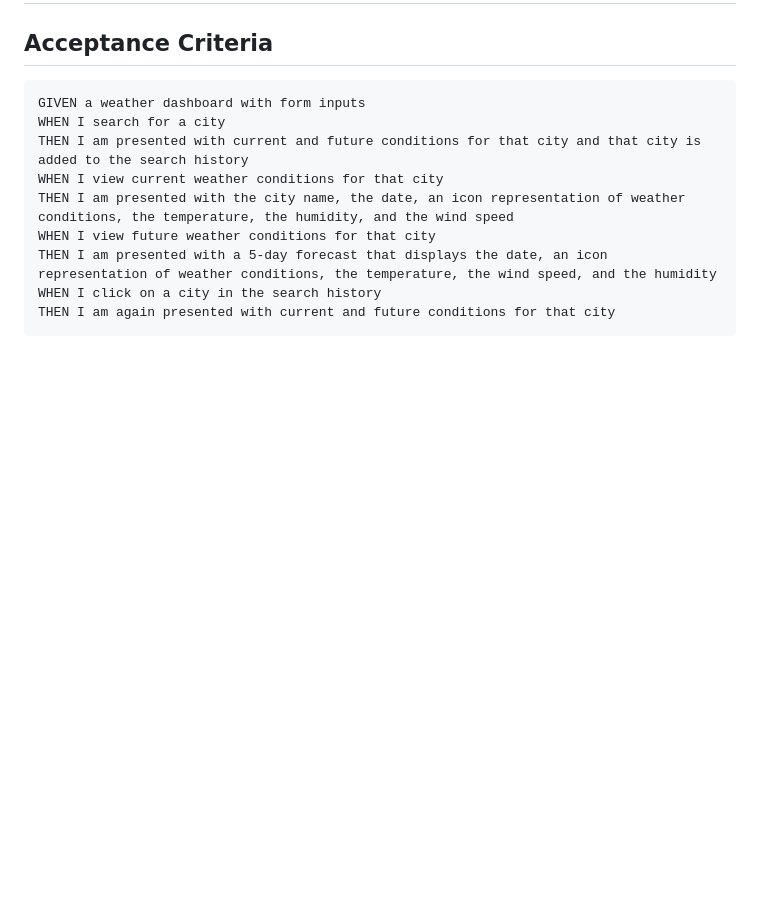
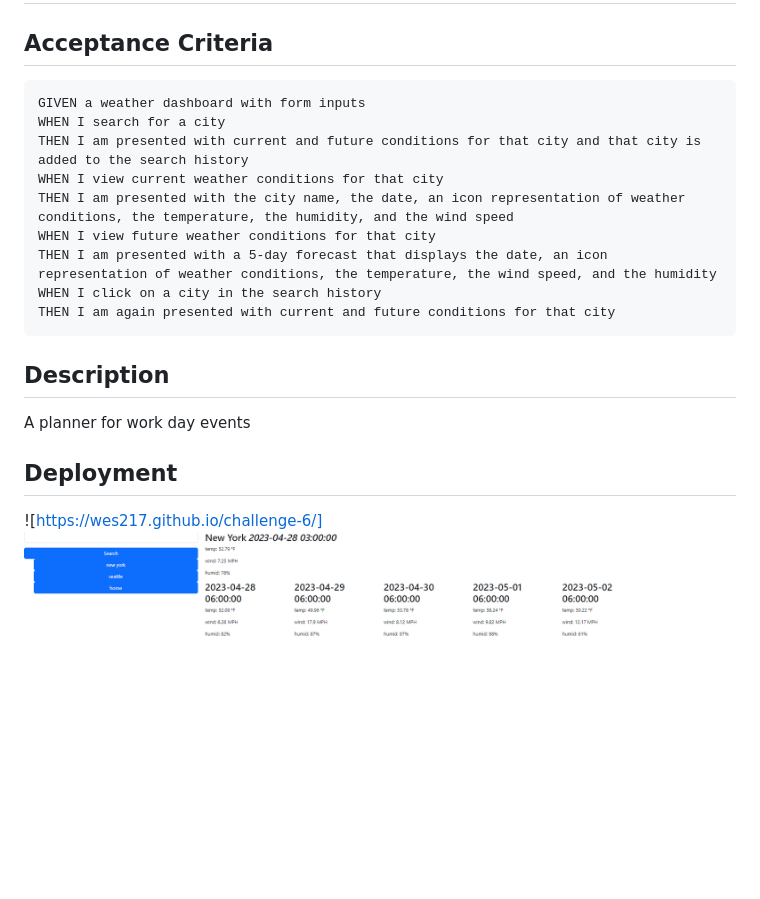
Before and after one commit to Wes217/challenge-6, a Markdown page: README.md, the part around the change. Rendered like a GitHub page; pictures changed too: assets/images/weather.png (added); blank space fills up the shorter version.

````diff
--- a/README.md
+++ b/README.md
@@ -13,3 +13,10 @@ THEN I am presented with a 5-day forecast that displays the date, an icon repres
 WHEN I click on a city in the search history
 THEN I am again presented with current and future conditions for that city
 ```
+## Description
+
+A planner for work day events
+
+## Deployment
+![https://wes217.github.io/challenge-6/]
+![weather](assets/images/weather.png)
````
Also changed, not shown: 1 other file.
